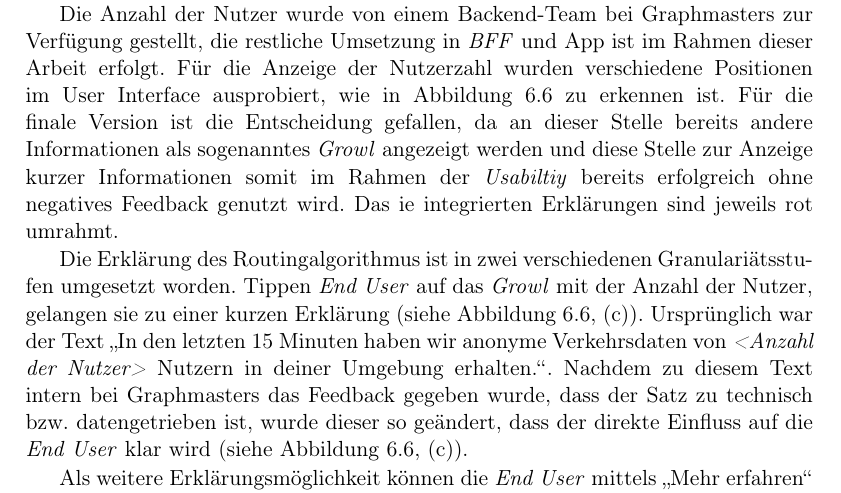
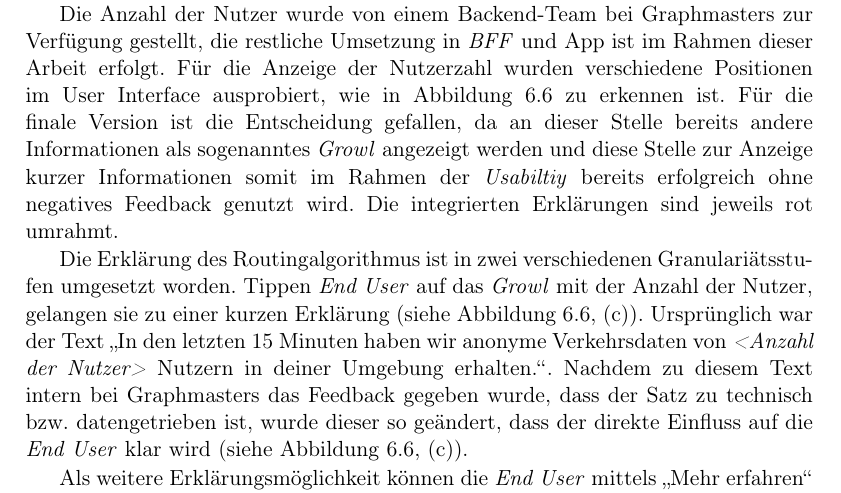
Before and after one commit to fonok3/Master-Thesis, a LaTeX thesis (thesis.tex, which reads contents/06_model_evaluation/01_integration/11_collaborative_routing.tex): part of page 66 of 104, cut so that both start at the same text. Compiled offline with pdfLaTeX.

Commit message:
#91 Typo

```diff
--- a/contents/06_model_evaluation/01_integration/11_collaborative_routing.tex
+++ b/contents/06_model_evaluation/01_integration/11_collaborative_routing.tex
@@ -9,7 +9,7 @@ Wie bereits erläutert, ist der Kerngedanke des \textit{NUNAV}-Routingalgorithmu
 
 Wie bei genauerem Einblick in das Feedback von \textit{End Usern} auffällt, ist eines der Grundprobleme, dass ihnen das Verständnis fehlt, dass sie vernetzt mit anderen Nutzern von \textit{NUNAV} kollaborativ navigiert werden. Da dies einer der Hauptunterschiede zu anderen Navigationsanbietern ist, sind Erklärungen die diesen Punkt betreffen, vor allem für Erstnutzer wie Ayla wichtig. Um den Nutzern einen Einblick in diese Abhängigkeit von anderen Verkehrsteilnehmern zu geben, wird die aktuelle Anzahl der Nutzer, welche die eigene Route beeinflussen, angezeigt. Die Berechnung dieser Anzahl ist eine Annäherung, da sich nicht genau bestimmen lässt, welche Fahrzeuge auf der Straße einen realen Einfluss auf die eigene Navigation haben. Die Annäherung wurde allerdings als ausreichend befunden da, wie im Leitfaden beschrieben wird, die Richtigkeit der Erklärung keinen Einfluss auf die \textit{Transparency} hat, welche Ziel dieser Anforderung ist. In einem ersten Entwurf wurden noch alle aktiven Nutzer im System als Zahl angenommen. Dies wurde allerdings verworfen, da Nutzer aus dieser Zahl wenig Informationen über den unmittelbaren Einfluss auf für eigene Navigation erhalten.
 
-Die Anzahl der Nutzer wurde von einem Backend-Team bei Graphmasters zur Verfügung gestellt, die restliche Umsetzung in \textit{BFF} und App ist im Rahmen dieser Arbeit erfolgt. Für die Anzeige der Nutzerzahl wurden verschiedene Positionen im User Interface ausprobiert, wie in \autoref{fig:prototype_collaborative_routing} zu erkennen ist. Für die finale Version ist die Entscheidung gefallen, da an dieser Stelle bereits andere Informationen als sogenanntes \textit{Growl} angezeigt werden und diese Stelle zur Anzeige kurzer Informationen somit im Rahmen der \textit{Usabiltiy} bereits erfolgreich ohne negatives Feedback genutzt wird. Das ie integrierten Erklärungen sind jeweils rot umrahmt.
+Die Anzahl der Nutzer wurde von einem Backend-Team bei Graphmasters zur Verfügung gestellt, die restliche Umsetzung in \textit{BFF} und App ist im Rahmen dieser Arbeit erfolgt. Für die Anzeige der Nutzerzahl wurden verschiedene Positionen im User Interface ausprobiert, wie in \autoref{fig:prototype_collaborative_routing} zu erkennen ist. Für die finale Version ist die Entscheidung gefallen, da an dieser Stelle bereits andere Informationen als sogenanntes \textit{Growl} angezeigt werden und diese Stelle zur Anzeige kurzer Informationen somit im Rahmen der \textit{Usabiltiy} bereits erfolgreich ohne negatives Feedback genutzt wird. Die integrierten Erklärungen sind jeweils rot umrahmt.
 
 Die Erklärung des Routingalgorithmus ist in zwei verschiedenen Granulariätsstufen umgesetzt worden. Tippen \textit{End User} auf das \textit{Growl} mit der Anzahl der Nutzer, gelangen sie zu einer kurzen Erklärung (siehe \autoref{fig:prototype_collaborative_routing}, (c)). Ursprünglich war der Text \glqq In den letzten 15 Minuten haben wir anonyme Verkehrsdaten von \textit{<Anzahl der Nutzer>} Nutzern in deiner Umgebung erhalten.\grqq{}. Nachdem zu diesem Text intern bei Graphmasters das Feedback gegeben wurde, dass der Satz zu technisch bzw. datengetrieben ist, wurde dieser so geändert, dass der direkte Einfluss auf die \textit{End User} klar wird (siehe \autoref{fig:prototype_collaborative_routing}, (c)).
 
```
